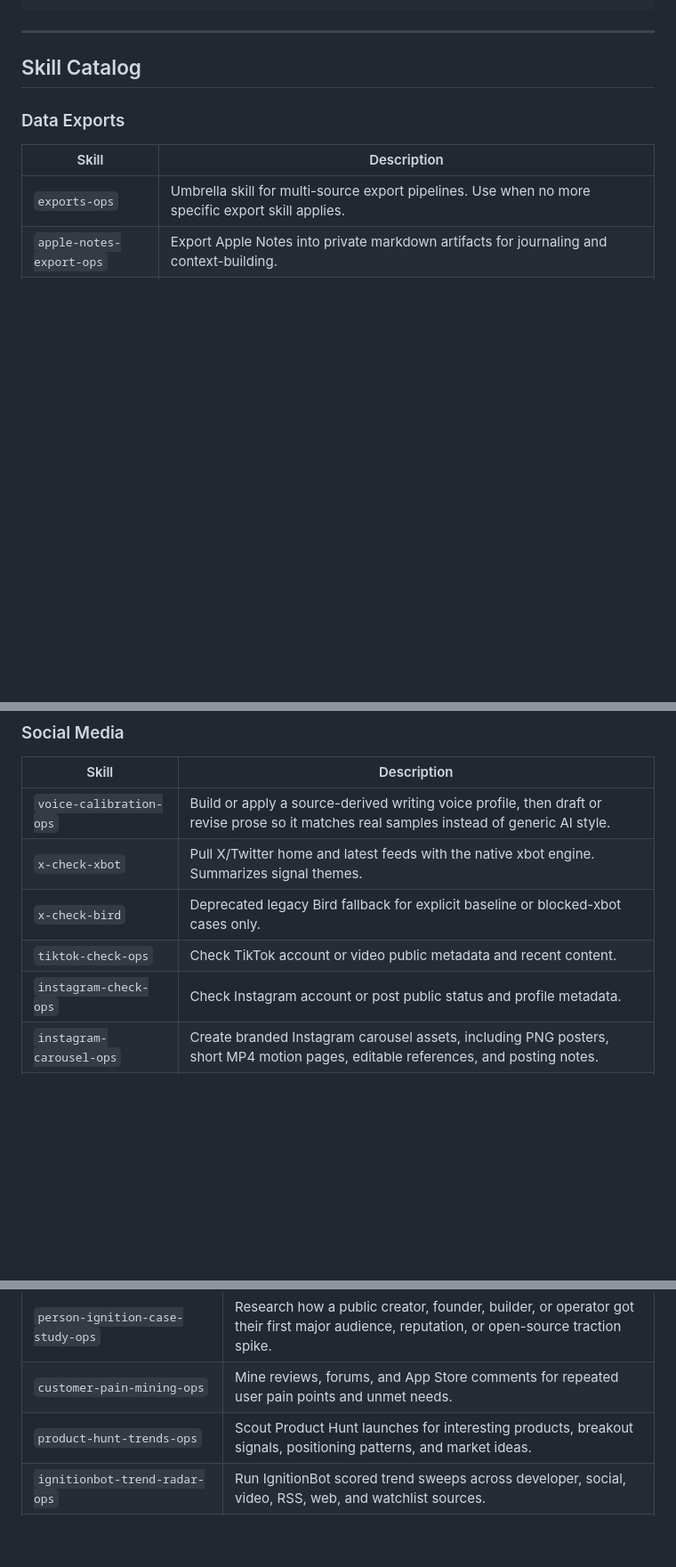
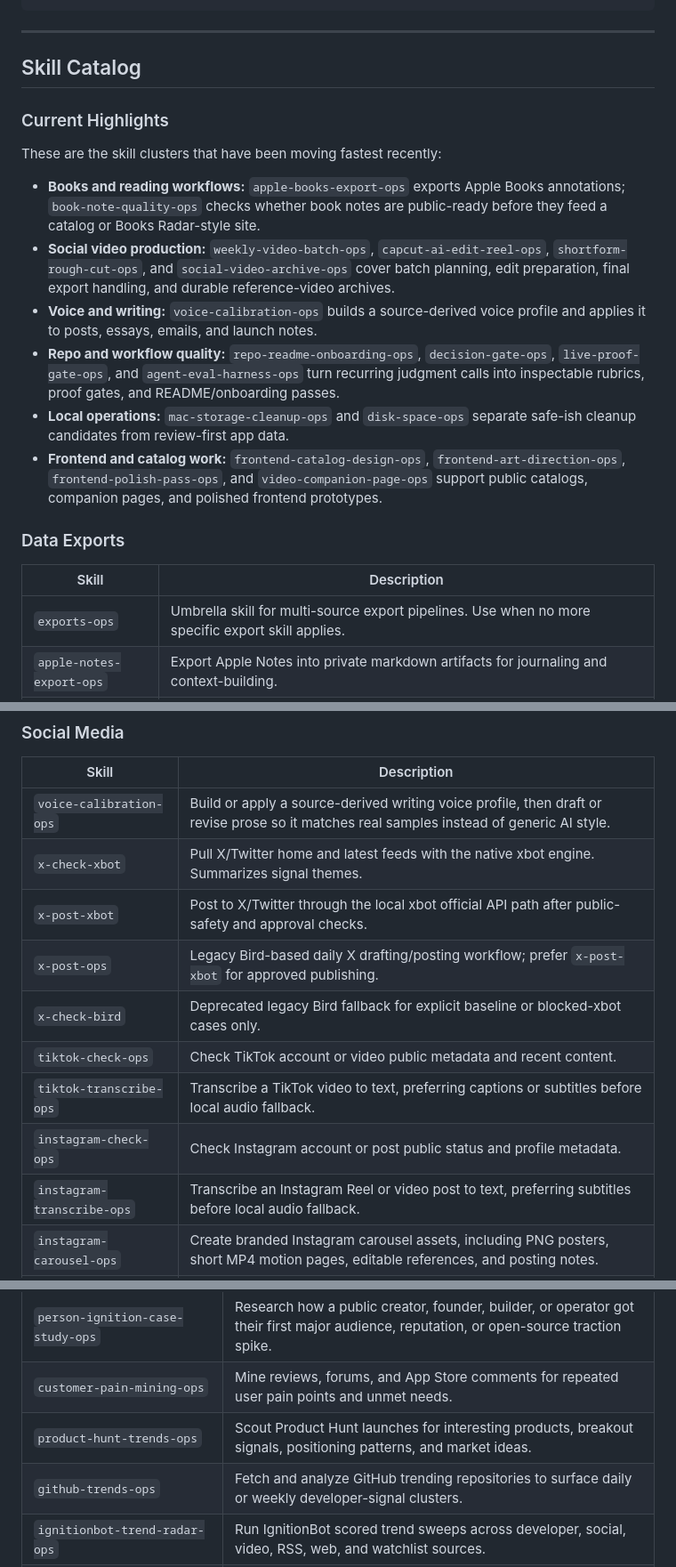
Before and after one commit to georgewangyu/georgeskills, a Markdown page: README.md, 3 parts joined by grey strips. Shown at 89% size. Rendered like a GitHub page; blank space fills up the shorter version.

```diff
--- a/README.md
+++ b/README.md
@@ -52,6 +52,30 @@ georgeskills/
 
 ## Skill Catalog
 
+### Current Highlights
+
+These are the skill clusters that have been moving fastest recently:
+
+- **Books and reading workflows:** `apple-books-export-ops` exports Apple Books
+  annotations; `book-note-quality-ops` checks whether book notes are
+  public-ready before they feed a catalog or Books Radar-style site.
+- **Social video production:** `weekly-video-batch-ops`,
+  `capcut-ai-edit-reel-ops`, `shortform-rough-cut-ops`, and
+  `social-video-archive-ops` cover batch planning, edit preparation, final
+  export handling, and durable reference-video archives.
+- **Voice and writing:** `voice-calibration-ops` builds a source-derived voice
+  profile and applies it to posts, essays, emails, and launch notes.
+- **Repo and workflow quality:** `repo-readme-onboarding-ops`,
+  `decision-gate-ops`, `live-proof-gate-ops`, and
+  `agent-eval-harness-ops` turn recurring judgment calls into inspectable
+  rubrics, proof gates, and README/onboarding passes.
+- **Local operations:** `mac-storage-cleanup-ops` and `disk-space-ops` separate
+  safe-ish cleanup candidates from review-first app data.
+- **Frontend and catalog work:** `frontend-catalog-design-ops`,
+  `frontend-art-direction-ops`, `frontend-polish-pass-ops`, and
+  `video-companion-page-ops` support public catalogs, companion pages, and
+  polished frontend prototypes.
+
 ### Data Exports
 
 | Skill | Description |
@@ -70,9 +94,13 @@ georgeskills/
 |---|---|
 | `voice-calibration-ops` | Build or apply a source-derived writing voice profile, then draft or revise prose so it matches real samples instead of generic AI style. |
 | `x-check-xbot` | Pull X/Twitter home and latest feeds with the native xbot engine. Summarizes signal themes. |
+| `x-post-xbot` | Post to X/Twitter through the local xbot official API path after public-safety and approval checks. |
+| `x-post-ops` | Legacy Bird-based daily X drafting/posting workflow; prefer `x-post-xbot` for approved publishing. |
 | `x-check-bird` | Deprecated legacy Bird fallback for explicit baseline or blocked-xbot cases only. |
 | `tiktok-check-ops` | Check TikTok account or video public metadata and recent content. |
+| `tiktok-transcribe-ops` | Transcribe a TikTok video to text, preferring captions or subtitles before local audio fallback. |
 | `instagram-check-ops` | Check Instagram account or post public status and profile metadata. |
+| `instagram-transcribe-ops` | Transcribe an Instagram Reel or video post to text, preferring subtitles before local audio fallback. |
 | `instagram-carousel-ops` | Create branded Instagram carousel assets, including PNG posters, short MP4 motion pages, editable references, and posting notes. |
 | `social-screen-control-ops` | Use Codex Computer Use for bounded logged-in visual checks on social-media pages when CLI or Playwright paths are blocked. |
 | `social-motion-diagram-ops` | Create Excalidraw-style static diagrams and short looping motion assets for LinkedIn/X/social drafts. |
@@ -103,6 +131,7 @@ georgeskills/
 | `person-ignition-case-study-ops` | Research how a public creator, founder, builder, or operator got their first major audience, reputation, or open-source traction spike. |
 | `customer-pain-mining-ops` | Mine reviews, forums, and App Store comments for repeated user pain points and unmet needs. |
 | `product-hunt-trends-ops` | Scout Product Hunt launches for interesting products, breakout signals, positioning patterns, and market ideas. |
+| `github-trends-ops` | Fetch and analyze GitHub trending repositories to surface daily or weekly developer-signal clusters. |
 | `ignitionbot-trend-radar-ops` | Run IgnitionBot scored trend sweeps across developer, social, video, RSS, web, and watchlist sources. |
 | `yc-company-scouting-ops` | Scout YC companies, batches, and Launch YC posts for standout startups, batch themes, and useful product ideas. |
 | `deep-exploration-ops` | Exploration artifact processing and framework distillation support. |
```
Also changed, not shown: other parts of README.md (+7 -1 lines), skills/weekly-video-batch-ops/SKILL.md (+14 -1 lines).
